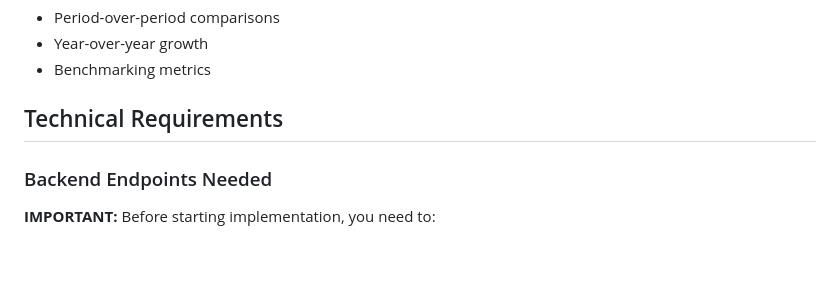
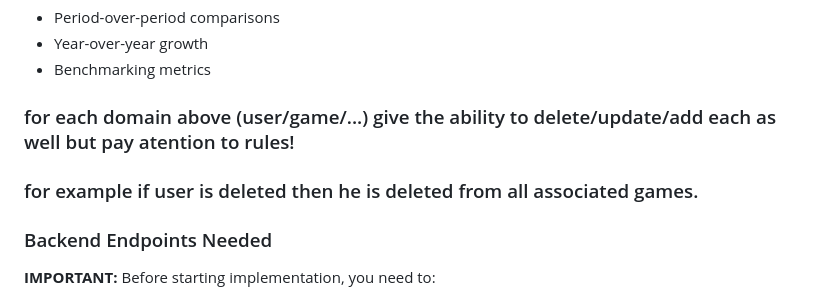
Before and after one commit to sami-khatib1/playpal-admin-live, a Markdown page: README.md, the part around the change. GitHub-like rendering; blank space fills up the shorter version.

```diff
--- a/README.md
+++ b/README.md
@@ -140,7 +140,8 @@ The admin dashboard currently has basic functionality for:
 - Year-over-year growth
 - Benchmarking metrics
 
-## Technical Requirements
+### for each domain above (user/game/...) give the ability to delete/update/add each as well but pay atention to rules!
+### for example if user is deleted then he is deleted from all associated games.
 
 ### Backend Endpoints Needed
 
```
